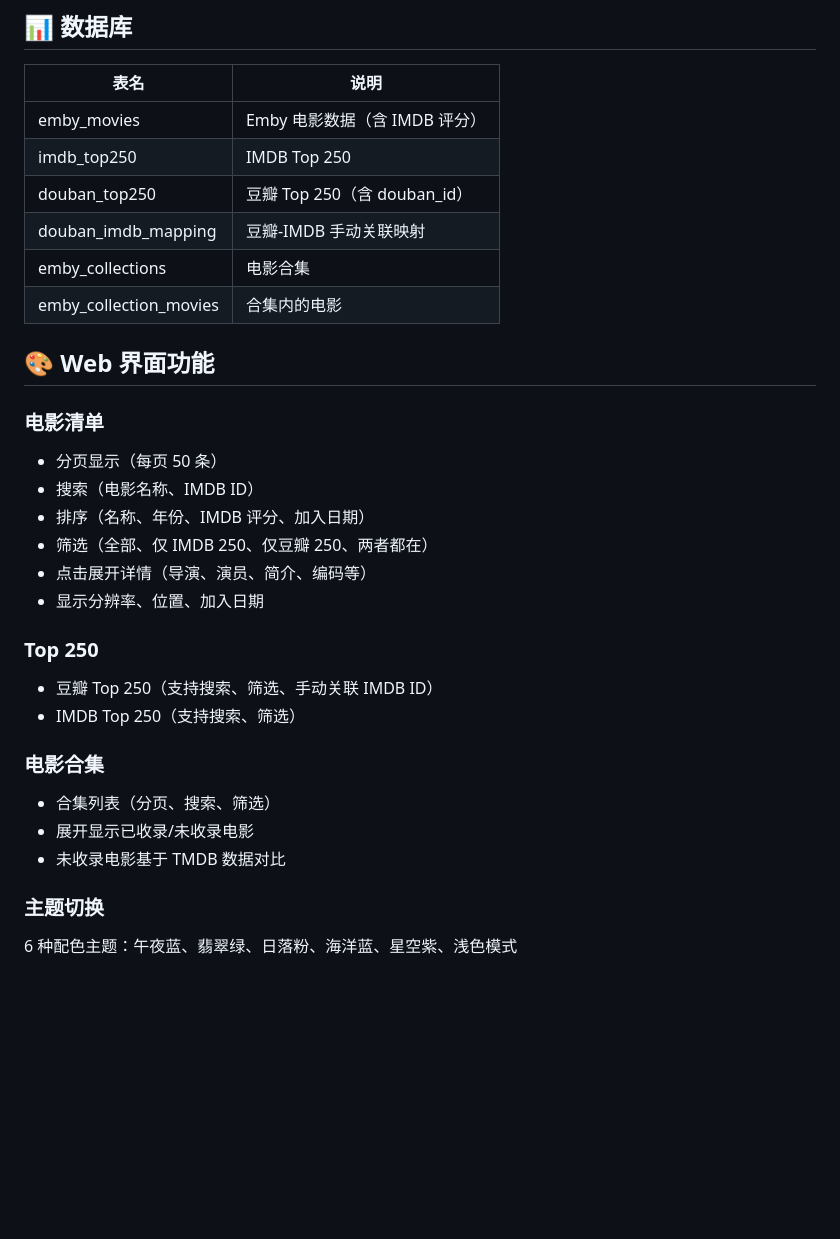
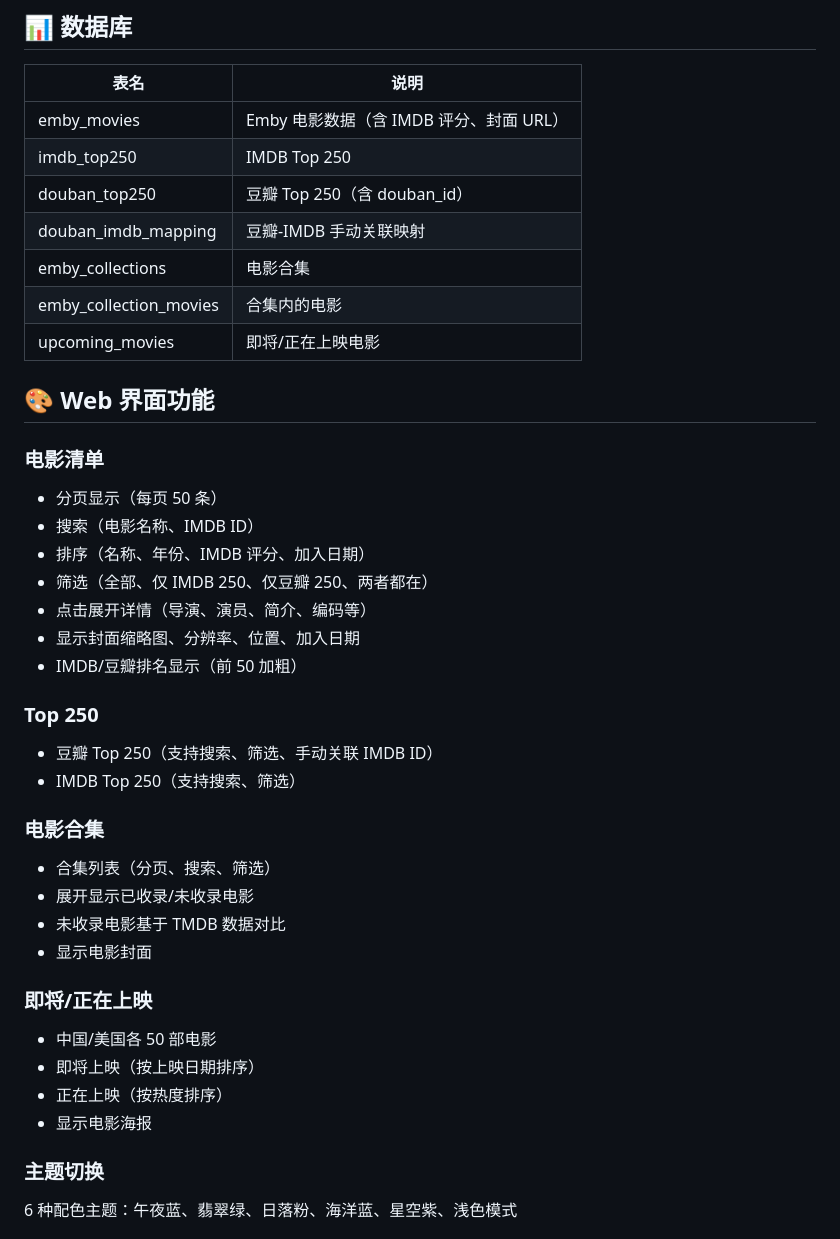
Before and after one commit to liangec-spec/imdbid, a Markdown page: README.md, the part around one of its changes. Rendered like a GitHub page; blank space fills up the shorter version.

```diff
--- a/README.md
+++ b/README.md
@@ -146,12 +183,13 @@ python web/app.py
 
 | 表名 | 说明 |
 | ---- | ---- |
-| emby_movies | Emby 电影数据（含 IMDB 评分） |
+| emby_movies | Emby 电影数据（含 IMDB 评分、封面 URL） |
 | imdb_top250 | IMDB Top 250 |
 | douban_top250 | 豆瓣 Top 250（含 douban_id） |
 | douban_imdb_mapping | 豆瓣-IMDB 手动关联映射 |
 | emby_collections | 电影合集 |
 | emby_collection_movies | 合集内的电影 |
+| upcoming_movies | 即将/正在上映电影 |
 
 ## 🎨 Web 界面功能
 
@@ -162,7 +200,8 @@ python web/app.py
 - 排序（名称、年份、IMDB 评分、加入日期）
 - 筛选（全部、仅 IMDB 250、仅豆瓣 250、两者都在）
 - 点击展开详情（导演、演员、简介、编码等）
-- 显示分辨率、位置、加入日期
+- 显示封面缩略图、分辨率、位置、加入日期
+- IMDB/豆瓣排名显示（前 50 加粗）
 
 ### Top 250
 
@@ -174,6 +213,14 @@ python web/app.py
 - 合集列表（分页、搜索、筛选）
 - 展开显示已收录/未收录电影
 - 未收录电影基于 TMDB 数据对比
+- 显示电影封面
+
+### 即将/正在上映
+
+- 中国/美国各 50 部电影
+- 即将上映（按上映日期排序）
+- 正在上映（按热度排序）
+- 显示电影海报
 
 ### 主题切换
 
```
Also changed, not shown: other parts of README.md (+66 -18 lines).
